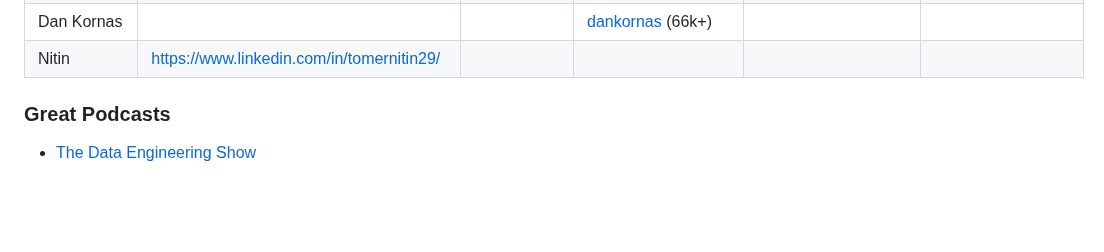
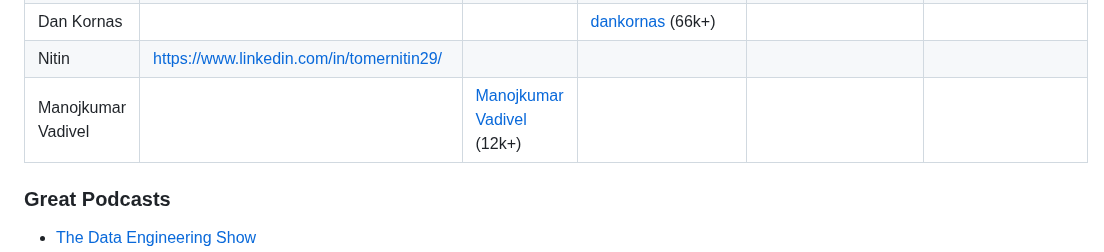
Before and after one commit to DataExpert-io/data-engineer-handbook, a Markdown page: README.md, the part around the change. Rendered like a GitHub page; blank space fills up the shorter version.

```diff
--- a/README.md
+++ b/README.md
@@ -195,7 +195,7 @@ Here's the mostly comprehensive list of data engineering creators:
 | Ananth Packkildurai      |  | [Ananth Packkildurai](https://www.linkedin.com/in/ananthdurai/) (18k+) |                                                                                                                                                                                 |                                                                                                               |                                                                                                                                                                                                     |
 | Dan Kornas            |                                |                                  |                  [dankornas](https://www.twitter.com/dankornas) (66k+)                                                                                                                                                               |                                                                                                               |
 | Nitin             | https://www.linkedin.com/in/tomernitin29/                          |
-
+| Manojkumar Vadivel      |  | [Manojkumar Vadivel](https://www.linkedin.com/in/manojvsj/) (12k+) |
 
 ### Great Podcasts
 
```
